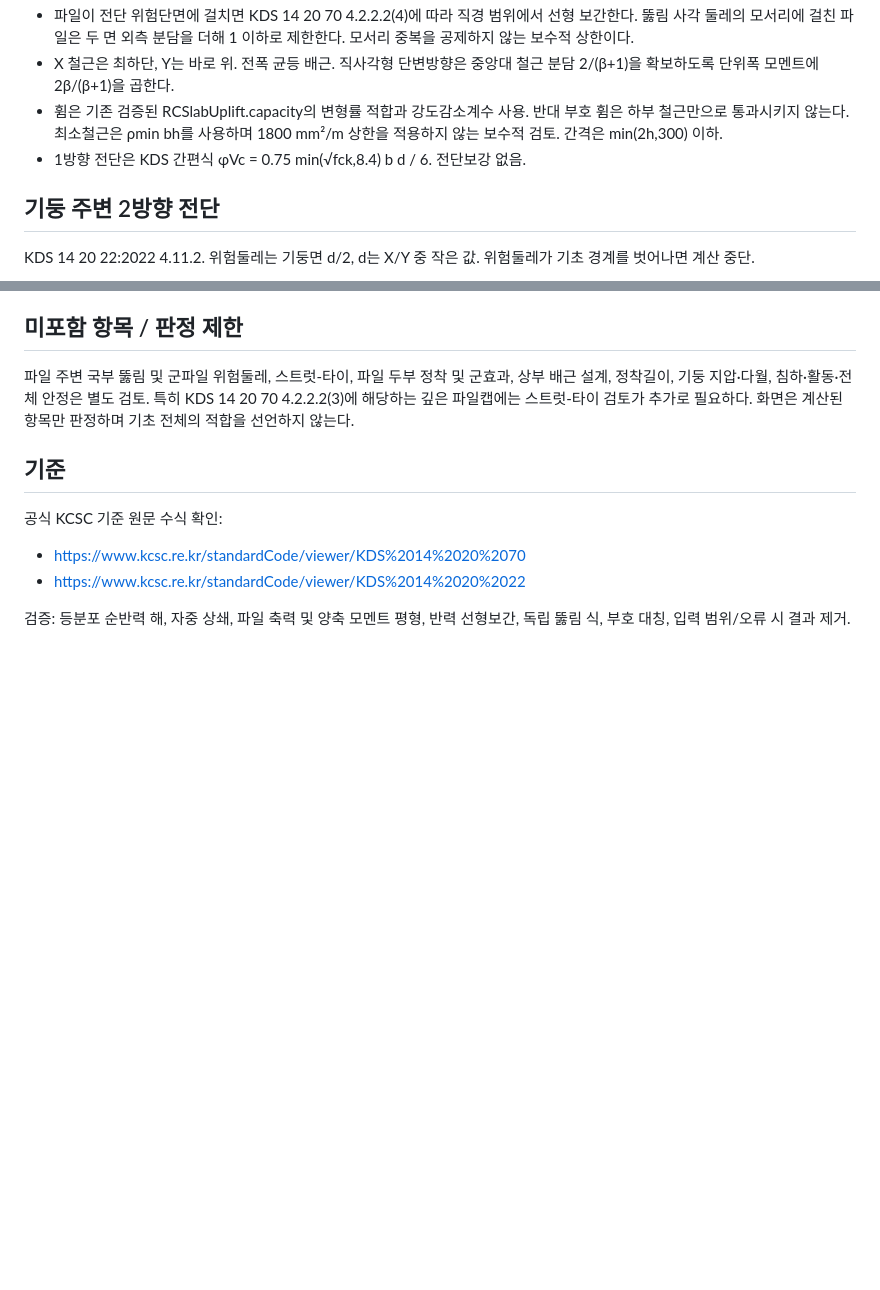
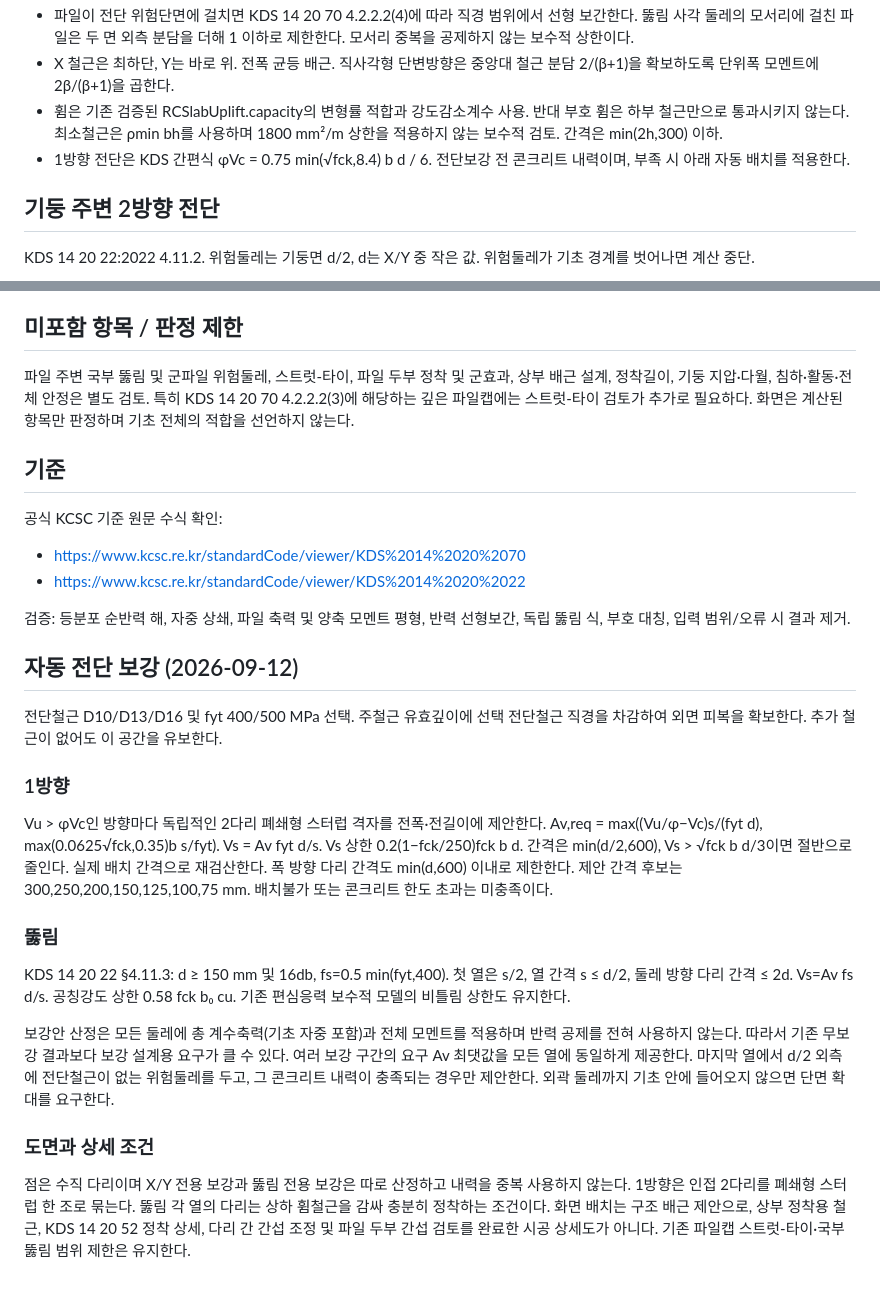
Before and after one commit to deugyi/kds-check, a Markdown page: docs/rc-footing.md, 2 parts joined by grey strips. Drawn GitHub-style; blank space fills up the shorter version.

Commit message:
Document automatic footing shear reinforcement assumptions

```diff
--- a/docs/rc-footing.md
+++ b/docs/rc-footing.md
@@ -9,7 +9,7 @@
 - 파일이 전단 위험단면에 걸치면 KDS 14 20 70 4.2.2.2(4)에 따라 직경 범위에서 선형 보간한다. 뚫림 사각 둘레의 모서리에 걸친 파일은 두 면 외측 분담을 더해 1 이하로 제한한다. 모서리 중복을 공제하지 않는 보수적 상한이다.
 - X 철근은 최하단, Y는 바로 위. 전폭 균등 배근. 직사각형 단변방향은 중앙대 철근 분담 2/(β+1)을 확보하도록 단위폭 모멘트에 2β/(β+1)을 곱한다.
 - 휨은 기존 검증된 RCSlabUplift.capacity의 변형률 적합과 강도감소계수 사용. 반대 부호 휨은 하부 철근만으로 통과시키지 않는다. 최소철근은 ρmin bh를 사용하며 1800 mm²/m 상한을 적용하지 않는 보수적 검토. 간격은 min(2h,300) 이하.
-- 1방향 전단은 KDS 간편식 φVc = 0.75 min(√fck,8.4) b d / 6. 전단보강 없음.
+- 1방향 전단은 KDS 간편식 φVc = 0.75 min(√fck,8.4) b d / 6. 전단보강 전 콘크리트 내력이며, 부족 시 아래 자동 배치를 적용한다.
 
 ## 기둥 주변 2방향 전단
 KDS 14 20 22:2022 4.11.2. 위험둘레는 기둥면 d/2, d는 X/Y 중 작은 값. 위험둘레가 기초 경계를 벗어나면 계산 중단.
@@ -32,3 +32,18 @@ Vc 상한 0.58 fck b₀ cu, 전단 φ=0.75.
 - https://www.kcsc.re.kr/standardCode/viewer/KDS%2014%2020%2022
 
 검증: 등분포 순반력 해, 자중 상쇄, 파일 축력 및 양축 모멘트 평형, 반력 선형보간, 독립 뚫림 식, 부호 대칭, 입력 범위/오류 시 결과 제거.
+
+
+## 자동 전단 보강 (2026-09-12)
+전단철근 D10/D13/D16 및 fyt 400/500 MPa 선택. 주철근 유효깊이에 선택 전단철근 직경을 차감하여 외면 피복을 확보한다. 추가 철근이 없어도 이 공간을 유보한다.
+
+### 1방향
+Vu > φVc인 방향마다 독립적인 2다리 폐쇄형 스터럽 격자를 전폭·전길이에 제안한다. Av,req = max((Vu/φ−Vc)s/(fyt d), max(0.0625√fck,0.35)b s/fyt). Vs = Av fyt d/s. Vs 상한 0.2(1−fck/250)fck b d. 간격은 min(d/2,600), Vs > √fck b d/3이면 절반으로 줄인다. 실제 배치 간격으로 재검산한다. 폭 방향 다리 간격도 min(d,600) 이내로 제한한다. 제안 간격 후보는 300,250,200,150,125,100,75 mm. 배치불가 또는 콘크리트 한도 초과는 미충족이다.
+
+### 뚫림
+KDS 14 20 22 §4.11.3: d ≥ 150 mm 및 16db, fs=0.5 min(fyt,400). 첫 열은 s/2, 열 간격 s ≤ d/2, 둘레 방향 다리 간격 ≤ 2d. Vs=Av fs d/s. 공칭강도 상한 0.58 fck b₀ cu. 기존 편심응력 보수적 모델의 비틀림 상한도 유지한다.
+
+보강안 산정은 모든 둘레에 총 계수축력(기초 자중 포함)과 전체 모멘트를 적용하며 반력 공제를 전혀 사용하지 않는다. 따라서 기존 무보강 결과보다 보강 설계용 요구가 클 수 있다. 여러 보강 구간의 요구 Av 최댓값을 모든 열에 동일하게 제공한다. 마지막 열에서 d/2 외측에 전단철근이 없는 위험둘레를 두고, 그 콘크리트 내력이 충족되는 경우만 제안한다. 외곽 둘레까지 기초 안에 들어오지 않으면 단면 확대를 요구한다.
+
+### 도면과 상세 조건
+점은 수직 다리이며 X/Y 전용 보강과 뚫림 전용 보강은 따로 산정하고 내력을 중복 사용하지 않는다. 1방향은 인접 2다리를 폐쇄형 스터럽 한 조로 묶는다. 뚫림 각 열의 다리는 상하 휨철근을 감싸 충분히 정착하는 조건이다. 화면 배치는 구조 배근 제안으로, 상부 정착용 철근, KDS 14 20 52 정착 상세, 다리 간 간섭 조정 및 파일 두부 간섭 검토를 완료한 시공 상세도가 아니다. 기존 파일캡 스트럿-타이·국부 뚫림 범위 제한은 유지한다.
```
